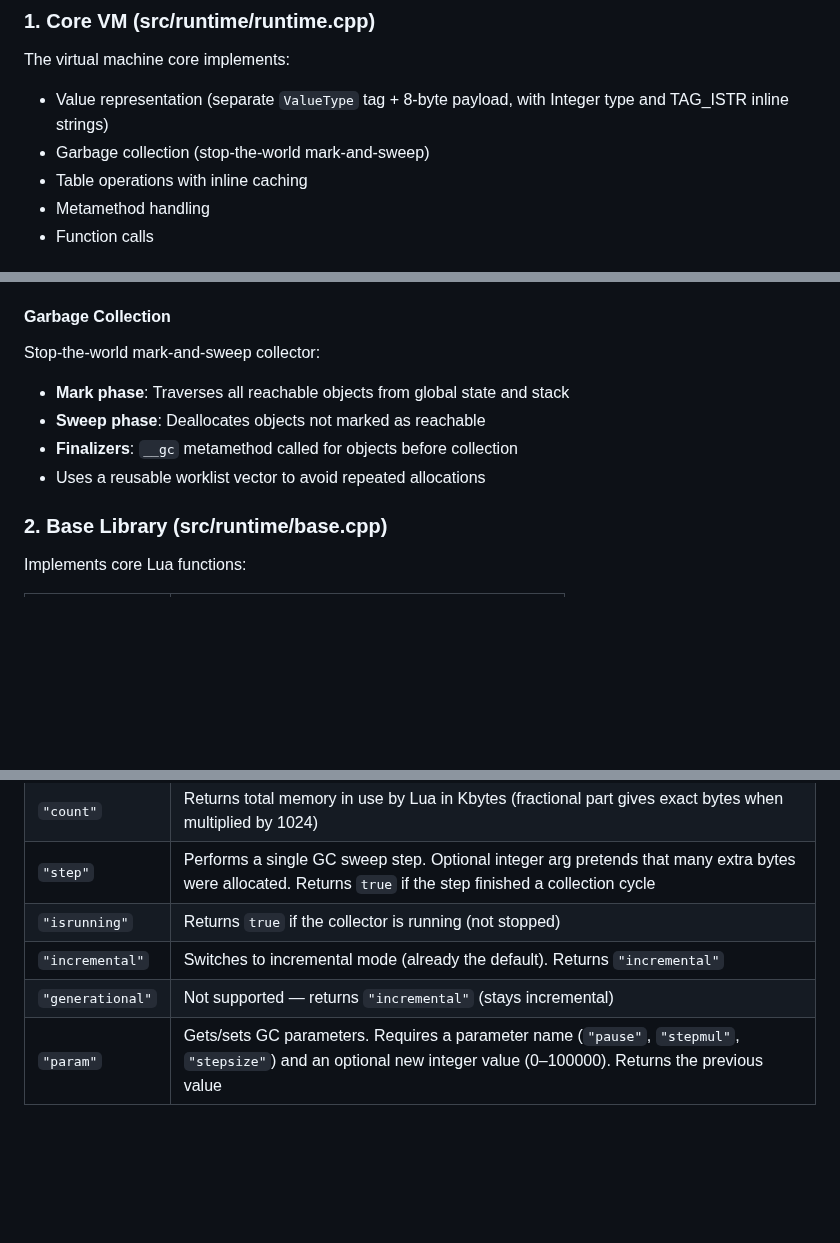
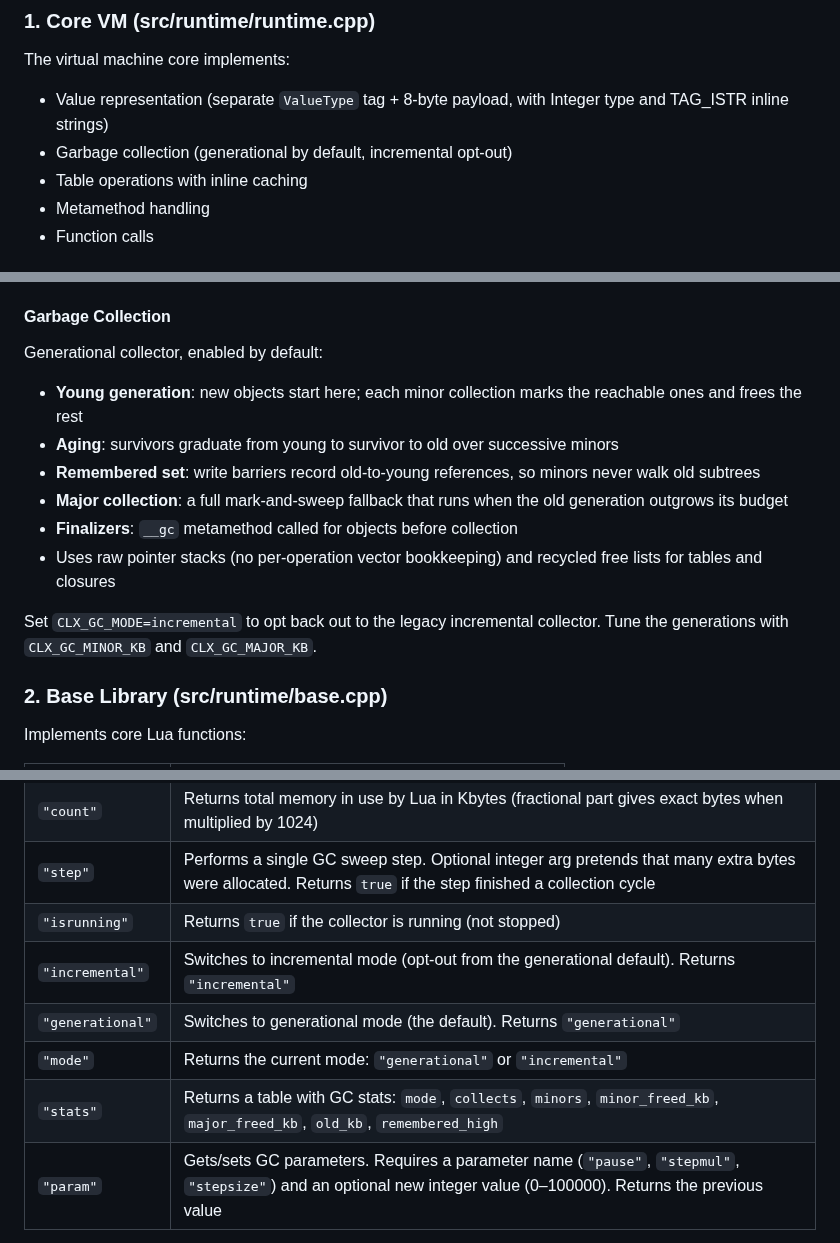
Before and after one commit to samyeyo/clx, a Markdown page: doc/internals/runtime.md, 3 parts joined by grey strips. Drawn GitHub-style; blank space fills up the shorter version.

Commit message:
docs: update runtime GC documentation

```diff
--- a/doc/internals/runtime.md
+++ b/doc/internals/runtime.md
@@ -8,7 +8,7 @@ The clx runtime library (`libclx.a`) implements Lua's core semantics in C++. It
 
 The virtual machine core implements:
 - Value representation (separate `ValueType` tag + 8-byte payload, with Integer type and TAG_ISTR inline strings)
-- Garbage collection (stop-the-world mark-and-sweep)
+- Garbage collection (generational by default, incremental opt-out)
 - Table operations with inline caching
 - Metamethod handling
 - Function calls
@@ -61,11 +61,15 @@ Strings ≤6 bytes are stored directly in the LValue's 64-bit `val` field (no he
 
 #### Garbage Collection
 
-Stop-the-world mark-and-sweep collector:
-- **Mark phase**: Traverses all reachable objects from global state and stack
-- **Sweep phase**: Deallocates objects not marked as reachable
+Generational collector, enabled by default:
+- **Young generation**: new objects start here; each minor collection marks the reachable ones and frees the rest
+- **Aging**: survivors graduate from young to survivor to old over successive minors
+- **Remembered set**: write barriers record old-to-young references, so minors never walk old subtrees
+- **Major collection**: a full mark-and-sweep fallback that runs when the old generation outgrows its budget
 - **Finalizers**: `__gc` metamethod called for objects before collection
-- Uses a reusable worklist vector to avoid repeated allocations
+- Uses raw pointer stacks (no per-operation vector bookkeeping) and recycled free lists for tables and closures
+
+Set `CLX_GC_MODE=incremental` to opt back out to the legacy incremental collector. Tune the generations with `CLX_GC_MINOR_KB` and `CLX_GC_MAJOR_KB`.
 
 ### 2. Base Library (src/runtime/base.cpp)
 
@@ -388,6 +392,8 @@ The `collectgarbage()` function accepts these options:
 | `"count"` | Returns total memory in use by Lua in Kbytes (fractional part gives exact bytes when multiplied by 1024) |
 | `"step"` | Performs a single GC sweep step. Optional integer arg pretends that many extra bytes were allocated. Returns `true` if the step finished a collection cycle |
 | `"isrunning"` | Returns `true` if the collector is running (not stopped) |
-| `"incremental"` | Switches to incremental mode (already the default). Returns `"incremental"` |
-| `"generational"` | Not supported — returns `"incremental"` (stays incremental) |
+| `"incremental"` | Switches to incremental mode (opt-out from the generational default). Returns `"incremental"` |
+| `"generational"` | Switches to generational mode (the default). Returns `"generational"` |
+| `"mode"` | Returns the current mode: `"generational"` or `"incremental"` |
+| `"stats"` | Returns a table with GC stats: `mode`, `collects`, `minors`, `minor_freed_kb`, `major_freed_kb`, `old_kb`, `remembered_high` |
 | `"param"` | Gets/sets GC parameters. Requires a parameter name (`"pause"`, `"stepmul"`, `"stepsize"`) and an optional new integer value (0–100000). Returns the previous value |
```
Also changed, not shown: other parts of doc/internals/runtime.md (+1 -1 lines).
